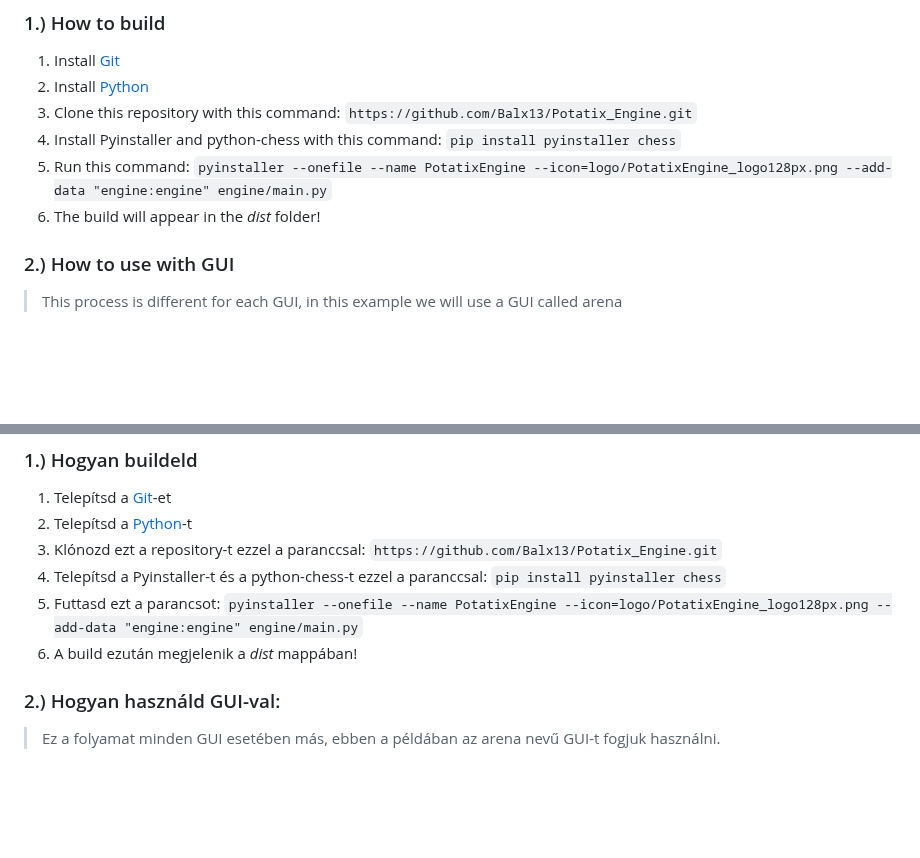
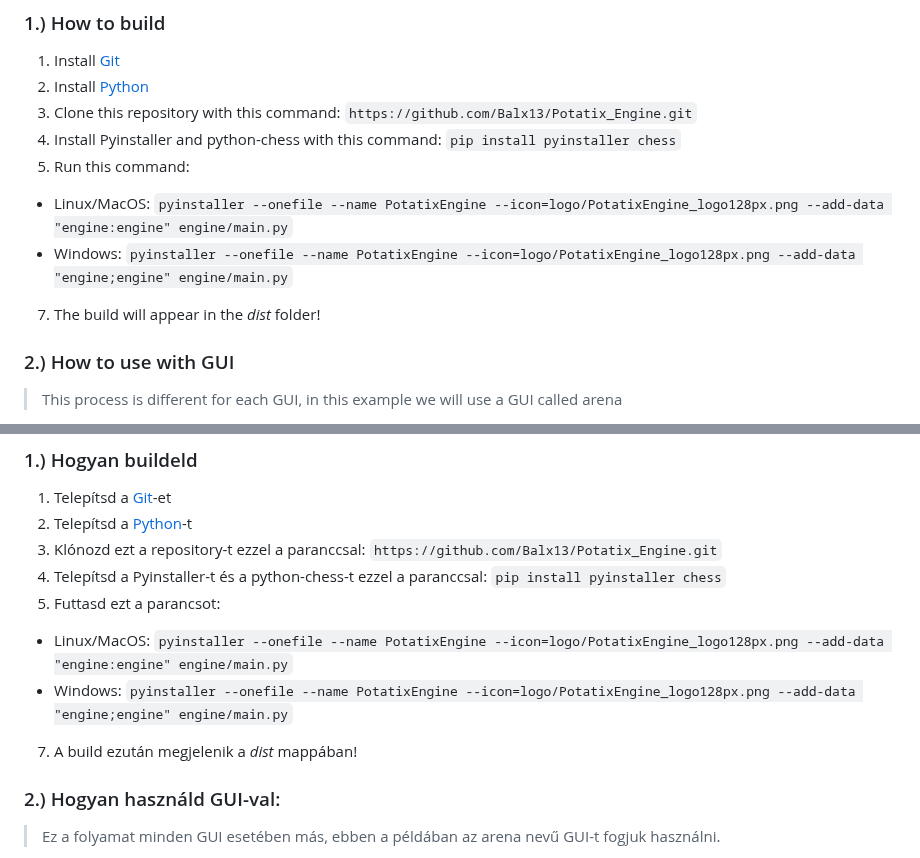
Before and after one commit to Balx13/Potatix_Engine, a Markdown page: README.md, 2 parts joined by grey strips. Rendered like a GitHub page; blank space fills up the shorter version.

```diff
--- a/README.md
+++ b/README.md
@@ -29,8 +29,10 @@ This adaptive style is built into most NNUEs, but my engine still uses a manual
 2. Install [Python](https://www.python.org)
 3. Clone this repository with this command: `https://github.com/Balx13/Potatix_Engine.git`
 4. Install Pyinstaller and python-chess with this command: `pip install pyinstaller chess`
-5. Run this command: `pyinstaller --onefile --name PotatixEngine --icon=logo/PotatixEngine_logo128px.png --add-data "engine:engine" engine/main.py`
-6. The build will appear in the *dist* folder!
+5. Run this command:
+* Linux/MacOS: `pyinstaller --onefile --name PotatixEngine --icon=logo/PotatixEngine_logo128px.png --add-data "engine:engine" engine/main.py`
+* Windows: `pyinstaller --onefile --name PotatixEngine --icon=logo/PotatixEngine_logo128px.png --add-data "engine;engine" engine/main.py`
+7. The build will appear in the *dist* folder!
 
 ### 2.) How to use with GUI
 > This process is different for each GUI, in this example we will use a GUI called arena
@@ -77,8 +79,10 @@ Ez az adaptív stílus a legtöbb NNUE-be be van tanítva, de az én motorom mé
 2. Telepítsd a [Python](https://www.python.org)-t
 3. Klónozd ezt a repository-t ezzel a paranccsal: `https://github.com/Balx13/Potatix_Engine.git`
 4. Telepítsd a Pyinstaller-t és a python-chess-t ezzel a paranccsal: `pip install pyinstaller chess`
-5. Futtasd ezt a parancsot: `pyinstaller --onefile --name PotatixEngine --icon=logo/PotatixEngine_logo128px.png --add-data "engine:engine" engine/main.py`
-6. A build ezután megjelenik a  *dist* mappában!
+5. Futtasd ezt a parancsot:
+* Linux/MacOS: `pyinstaller --onefile --name PotatixEngine --icon=logo/PotatixEngine_logo128px.png --add-data "engine:engine" engine/main.py`
+* Windows: `pyinstaller --onefile --name PotatixEngine --icon=logo/PotatixEngine_logo128px.png --add-data "engine;engine" engine/main.py`
+7. A build ezután megjelenik a  *dist* mappában!
 
 ### 2.) Hogyan használd GUI-val:
 > Ez a folyamat minden GUI  esetében más, ebben a példában az arena nevű GUI-t fogjuk használni.
```
